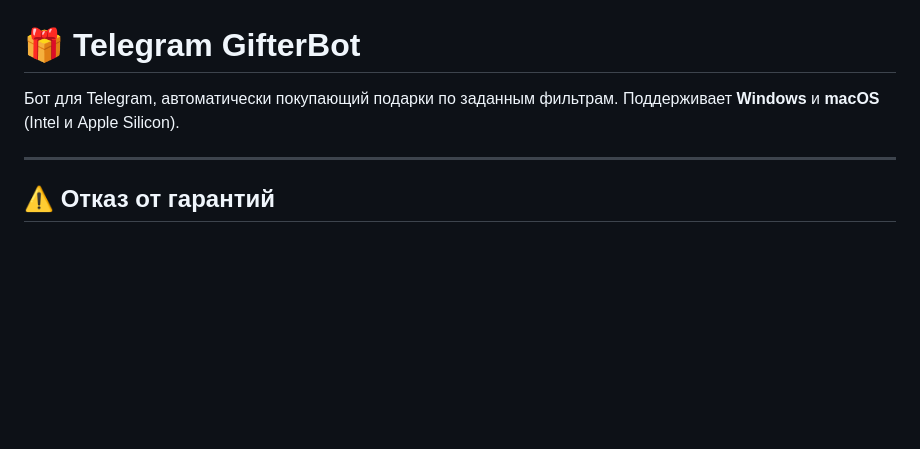
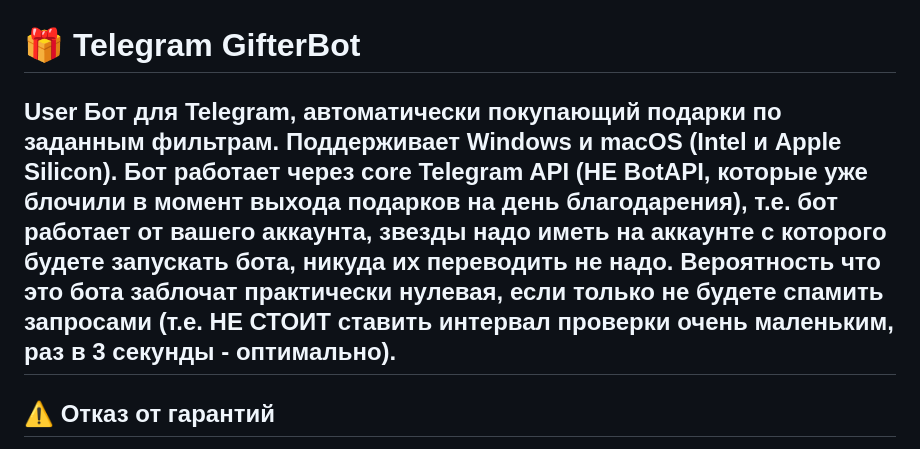
Before and after one commit to hirulez/gifterbot, a Markdown page: README.md, the part around the change. Rendered like a GitHub page; blank space fills up the shorter version.

```diff
--- a/README.md
+++ b/README.md
@@ -1,7 +1,8 @@
 # 🎁 Telegram GifterBot
 
-Бот для Telegram, автоматически покупающий подарки по заданным фильтрам. Поддерживает **Windows** и **macOS** (Intel и Apple Silicon).
-
+User Бот для Telegram, автоматически покупающий подарки по заданным фильтрам. Поддерживает **Windows** и **macOS** (Intel и Apple Silicon).
+Бот работает через core Telegram API (НЕ BotAPI, которые уже блочили в момент выхода подарков на день благодарения), т.е. бот работает от вашего аккаунта, звезды надо иметь на аккаунте с которого будете запускать бота, никуда их переводить не надо.
+Вероятность что это бота заблочат практически нулевая, если только не будете спамить запросами (т.е. НЕ СТОИТ ставить интервал проверки очень маленьким, раз в 3 секунды - оптимально).
 ---
 
 ## ⚠️ Отказ от гарантий
```
